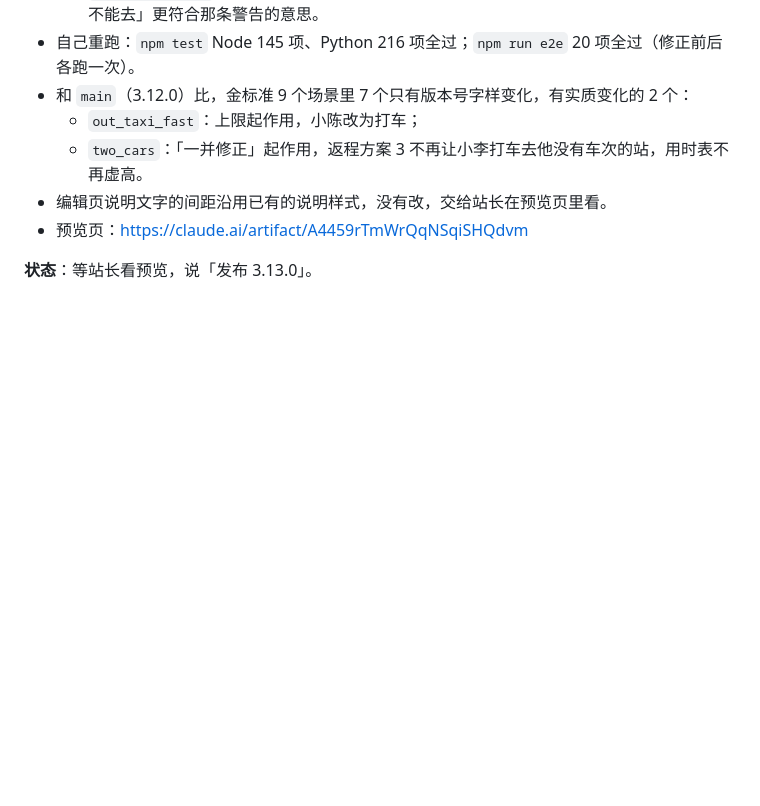
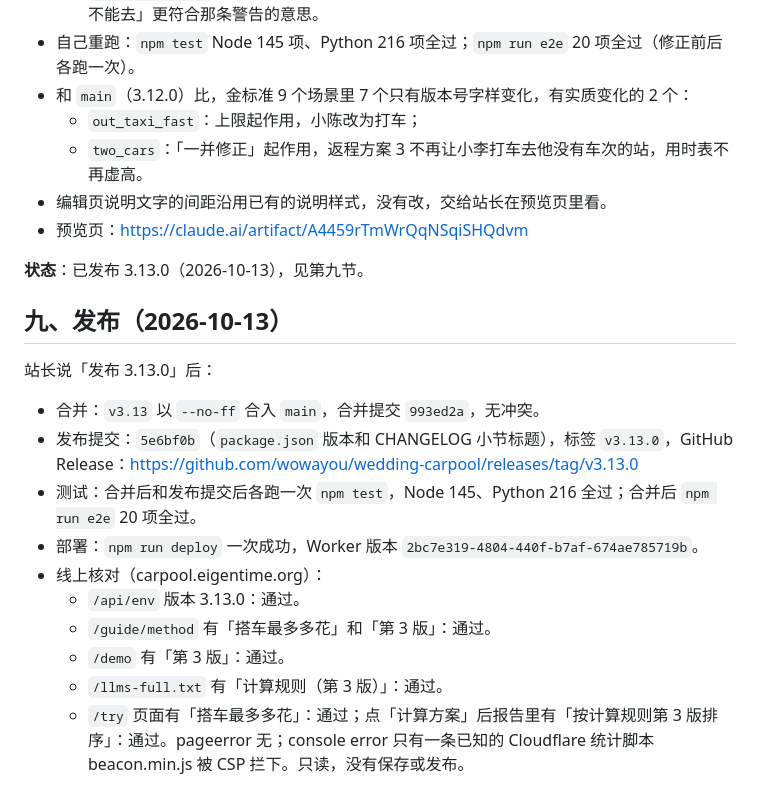
Before and after one commit to wowayou/wedding-carpool, a Markdown page: docs/v3.13-plan.md, the part around the change. GitHub-like rendering; blank space fills up the shorter version.

Commit message:
v3.13 计划：记录发布和线上核对结果
Co-Authored-By: Claude Sonnet 5.5 <noreply@anthropic.com>

```diff
--- a/docs/v3.13-plan.md
+++ b/docs/v3.13-plan.md
@@ -155,4 +155,19 @@ v3.12 把「每个人的用时」摆了出来，也写明了缺口：
 - 编辑页说明文字的间距沿用已有的说明样式，没有改，交给站长在预览页里看。
 - 预览页：https://claude.ai/artifact/A4459rTmWrQqNSqiSHQdvm
 
-**状态**：等站长看预览，说「发布 3.13.0」。
+**状态**：已发布 3.13.0（2026-10-13），见第九节。
+
+## 九、发布（2026-10-13）
+
+站长说「发布 3.13.0」后：
+
+- 合并：`v3.13` 以 `--no-ff` 合入 `main`，合并提交 `993ed2a`，无冲突。
+- 发布提交：`5e6bf0b`（`package.json` 版本和 CHANGELOG 小节标题），标签 `v3.13.0`，GitHub Release：https://github.com/wowayou/wedding-carpool/releases/tag/v3.13.0
+- 测试：合并后和发布提交后各跑一次 `npm test`，Node 145、Python 216 全过；合并后 `npm run e2e` 20 项全过。
+- 部署：`npm run deploy` 一次成功，Worker 版本 `2bc7e319-4804-440f-b7af-674ae785719b`。
+- 线上核对（carpool.eigentime.org）：
+  - `/api/env` 版本 3.13.0：通过。
+  - `/guide/method` 有「搭车最多多花」和「第 3 版」：通过。
+  - `/demo` 有「第 3 版」：通过。
+  - `/llms-full.txt` 有「计算规则（第 3 版）」：通过。
+  - `/try` 页面有「搭车最多多花」：通过；点「计算方案」后报告里有「按计算规则第 3 版排序」：通过。pageerror 无；console error 只有一条已知的 Cloudflare 统计脚本 beacon.min.js 被 CSP 拦下。只读，没有保存或发布。
```
